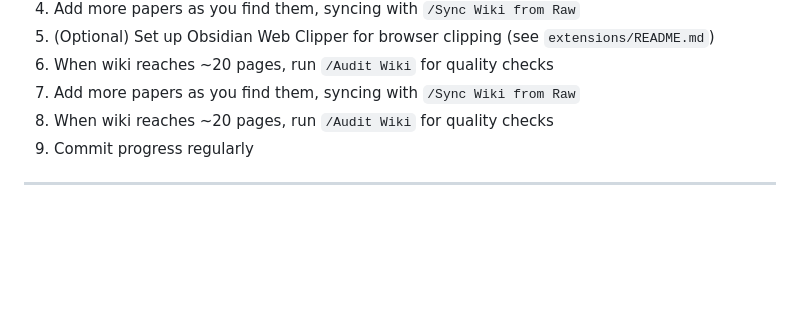
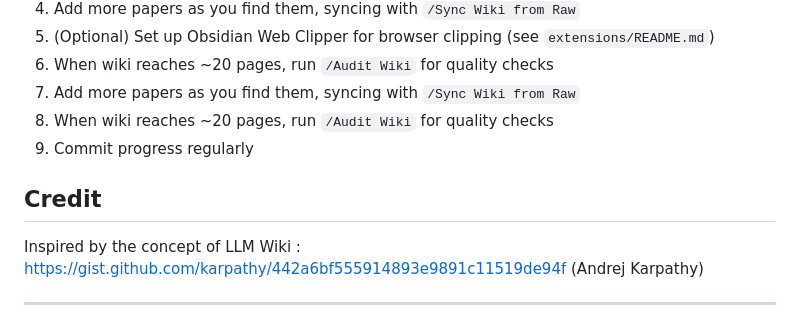
Before and after one commit to dev-enthusiast-84/llm-wiki, a Markdown page: README.md, the part around the change. GitHub-like rendering; blank space fills up the shorter version.

Commit message:
Add credit section to README
Added credit section with inspiration source.

```diff
--- a/README.md
+++ b/README.md
@@ -354,6 +354,9 @@ This workflow lets you capture research on-the-fly without leaving your browser.
 5. When wiki reaches ~20 pages, run `/Audit Wiki` for quality checks
 6. Commit progress regularly
 
+## Credit
+ Inspired by the concept of LLM Wiki : https://gist.github.com/karpathy/442a6bf555914893e9891c11519de94f (Andrej Karpathy)
+
 ---
 
 **Created**: 2026-04-19
```
